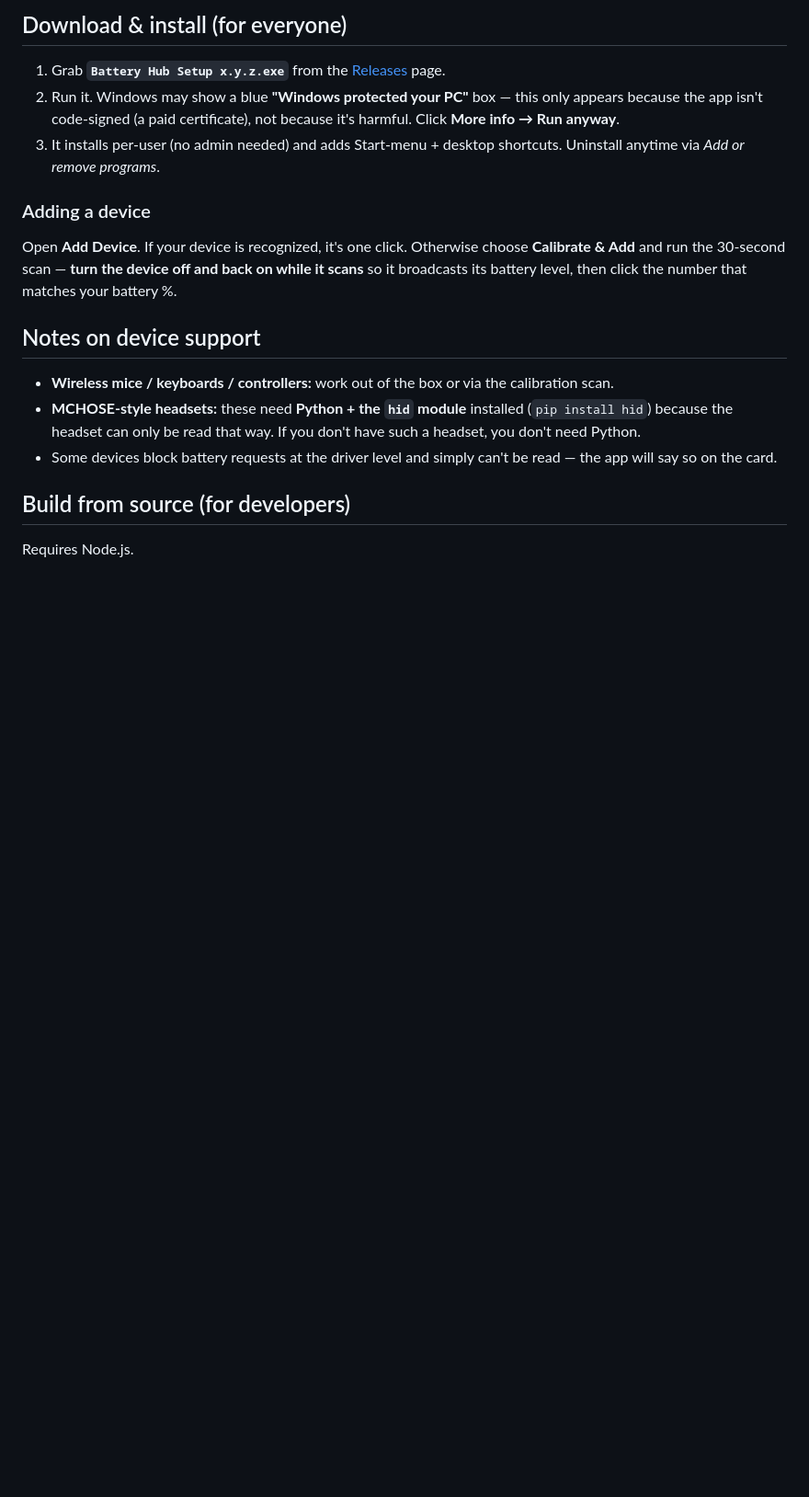
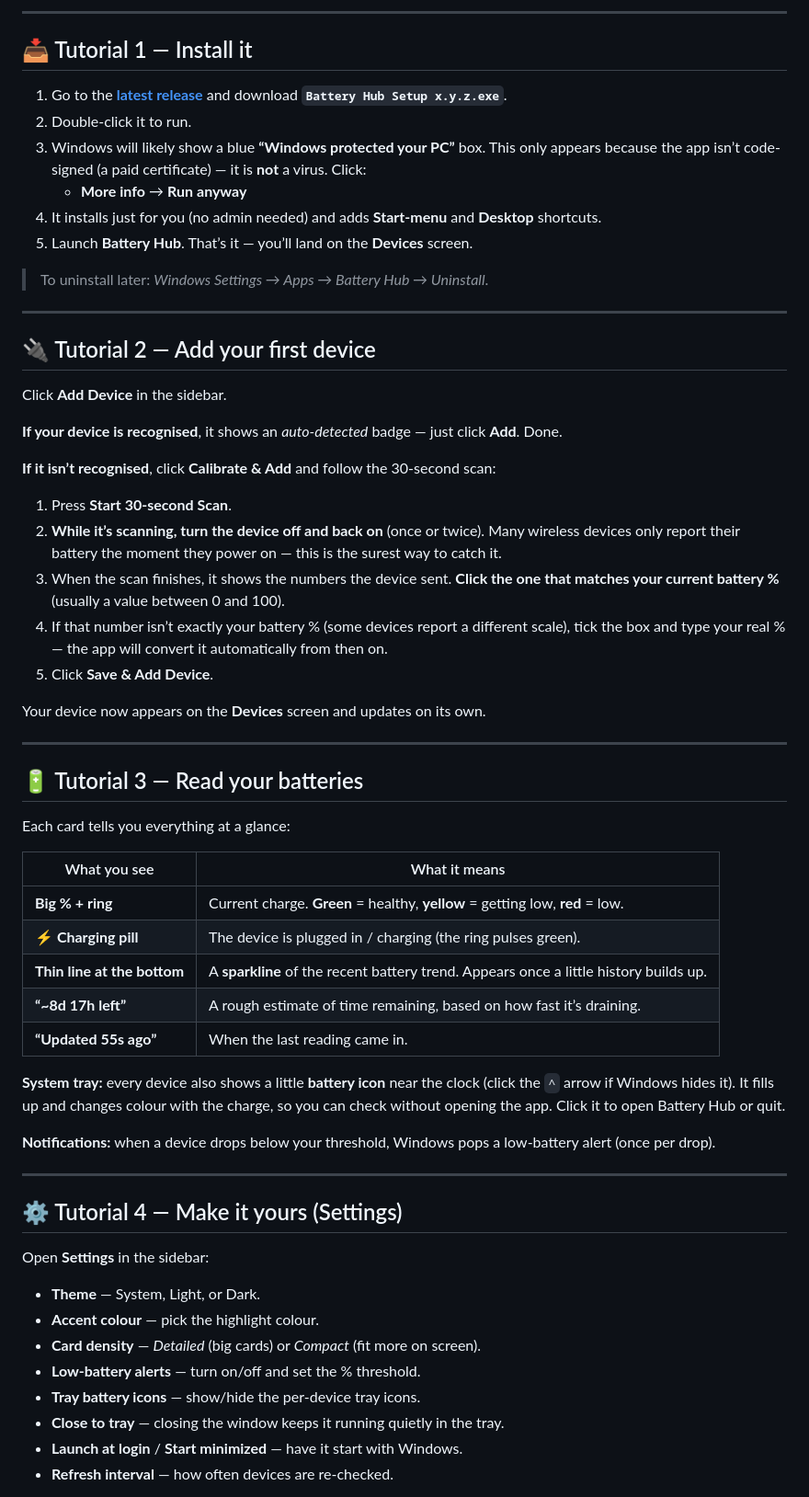
Before and after one commit to DORON177/battery-hub, a Markdown page: README.md, the part around one of its changes. Shown at 92% size. GitHub-like rendering; blank space fills up the shorter version.

Commit message:
docs: turn README into an illustrated tutorial with app screenshot
Co-Authored-By: Claude Opus 4.8 <noreply@anthropic.com>

```diff
--- a/README.md
+++ b/README.md
@@ -6,20 +10,65 @@ A clean, live battery monitor for wireless HID devices (mice, keyboards, headset
 
-## Download & install (for everyone)
+---
 
-1. Grab **`Battery Hub Setup x.y.z.exe`** from the [Releases](../../releases) page.
-2. Run it. Windows may show a blue **"Windows protected your PC"** box — this only appears because the app isn't code-signed (a paid certificate), not because it's harmful. Click **More info → Run anyway**.
-3. It installs per-user (no admin needed) and adds Start-menu + desktop shortcuts. Uninstall anytime via *Add or remove programs*.
+## 📥 Tutorial 1 — Install it
 
-### Adding a device
+1. Go to the **[latest release](../../releases/latest)** and download **`Battery Hub Setup x.y.z.exe`**.
+2. Double-click it to run.
+3. Windows will likely show a blue **“Windows protected your PC”** box. This only appears because the app isn’t code-signed (a paid certificate) — it is **not** a virus. Click:
+   - **More info** → **Run anyway**
+4. It installs just for you (no admin needed) and adds **Start-menu** and **Desktop** shortcuts.
+5. Launch **Battery Hub**. That’s it — you’ll land on the **Devices** screen.
 
-Open **Add Device**. If your device is recognized, it's one click. Otherwise choose **Calibrate & Add** and run the 30-second scan — **turn the device off and back on while it scans** so it broadcasts its battery level, then click the number that matches your battery %.
+> To uninstall later: *Windows Settings → Apps → Battery Hub → Uninstall*.
 
-## Notes on device support
+---
 
-- **Wireless mice / keyboards / controllers:** work out of the box or via the calibration scan.
-- **MCHOSE-style headsets:** these need **Python + the `hid` module** installed (`pip install hid`) because the headset can only be read that way. If you don't have such a headset, you don't need Python.
-- Some devices block battery requests at the driver level and simply can't be read — the app will say so on the card.
+## 🔌 Tutorial 2 — Add your first device
 
-## Build from source (for developers)
+Click **Add Device** in the sidebar.
 
-Requires Node.js.
+**If your device is recognised**, it shows an *auto-detected* badge — just click **Add**. Done.
+
+**If it isn’t recognised**, click **Calibrate & Add** and follow the 30-second scan:
+
+1. Press **Start 30-second Scan**.
+2. **While it’s scanning, turn the device off and back on** (once or twice). Many wireless devices only report their battery the moment they power on — this is the surest way to catch it.
+3. When the scan finishes, it shows the numbers the device sent. **Click the one that matches your current battery %** (usually a value between 0 and 100).
+4. If that number isn’t exactly your battery % (some devices report a different scale), tick the box and type your real % — the app will convert it automatically from then on.
+5. Click **Save & Add Device**.
+
+Your device now appears on the **Devices** screen and updates on its own.
+
+---
+
+## 🔋 Tutorial 3 — Read your batteries
+
+Each card tells you everything at a glance:
+
+| What you see | What it means |
+| --- | --- |
+| **Big % + ring** | Current charge. **Green** = healthy, **yellow** = getting low, **red** = low. |
+| **⚡ Charging pill** | The device is plugged in / charging (the ring pulses green). |
+| **Thin line at the bottom** | A **sparkline** of the recent battery trend. Appears once a little history builds up. |
+| **“~8d 17h left”** | A rough estimate of time remaining, based on how fast it’s draining. |
+| **“Updated 55s ago”** | When the last reading came in. |
+
+**System tray:** every device also shows a little **battery icon** near the clock (click the `^` arrow if Windows hides it). It fills up and changes colour with the charge, so you can check without opening the app. Click it to open Battery Hub or quit.
+
+**Notifications:** when a device drops below your threshold, Windows pops a low-battery alert (once per drop).
+
+---
+
+## ⚙️ Tutorial 4 — Make it yours (Settings)
+
+Open **Settings** in the sidebar:
+
+- **Theme** — System, Light, or Dark.
+- **Accent colour** — pick the highlight colour.
+- **Card density** — *Detailed* (big cards) or *Compact* (fit more on screen).
+- **Low-battery alerts** — turn on/off and set the % threshold.
+- **Tray battery icons** — show/hide the per-device tray icons.
+- **Close to tray** — closing the window keeps it running quietly in the tray.
+- **Launch at login** / **Start minimized** — have it start with Windows.
+- **Refresh interval** — how often devices are re-checked.
+
```
Also changed, not shown: other parts of README.md (+32 -10 lines), docs/screenshot.png (added).
